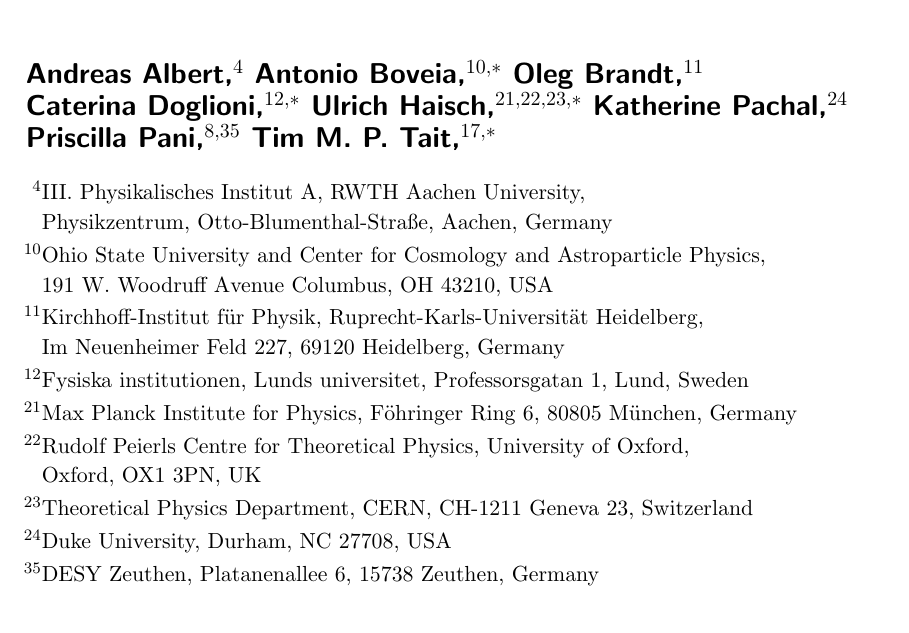
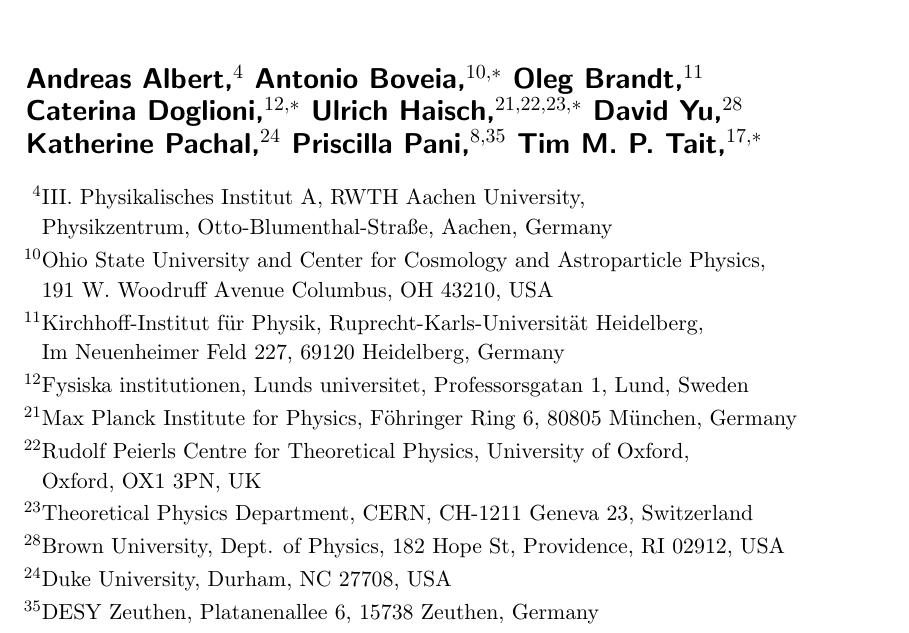
Before and after one commit to kpachal/sm-dm-projections-draft, a LaTeX document (CouplingScan-whitepaper.tex): part of page 1 of 5, cut so that both start at the same text. Compiled offline with pdfLaTeX.

Commit message:
Update CouplingScan-whitepaper.tex

```diff
--- a/CouplingScan-whitepaper.tex
+++ b/CouplingScan-whitepaper.tex
@@ -155,6 +155,10 @@
 
 %\author[28]{Greg~Landsberg,}
 %\affiliation[28]{Brown University, Dept. of Physics, 182 Hope St, Providence, RI 02912, USA}
+\author[28]{David~Yu,}
+\affiliation[28]{Brown University, Dept. of Physics, 182 Hope St, Providence, RI 02912, USA}
+
+
 \author[24]{Katherine~Pachal,}
 \affiliation[24]{Duke University, Durham, NC 27708, USA}
 
```
